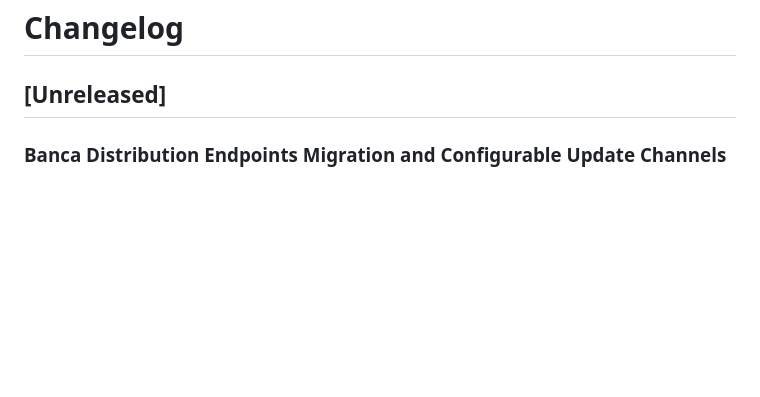
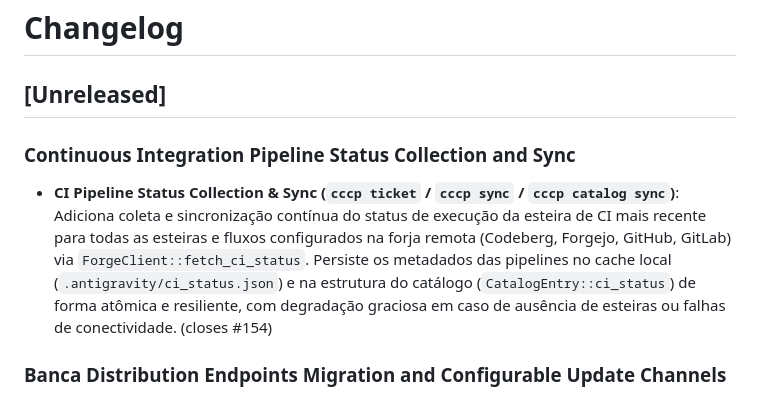
Before and after one commit to lumenpink/cccp, a Markdown page: CHANGELOG.md, the part around the change. Rendered like a GitHub page; blank space fills up the shorter version.

Commit message:
docs(changelog): add release notes for ci status sync (closes #154)

```diff
--- a/CHANGELOG.md
+++ b/CHANGELOG.md
@@ -1,6 +1,9 @@
 # Changelog
 
 ## [Unreleased]
+
+### Continuous Integration Pipeline Status Collection and Sync
+- **CI Pipeline Status Collection & Sync (`cccp ticket` / `cccp sync` / `cccp catalog sync`)**: Adiciona coleta e sincronização contínua do status de execução da esteira de CI mais recente para todas as esteiras e fluxos configurados na forja remota (Codeberg, Forgejo, GitHub, GitLab) via `ForgeClient::fetch_ci_status`. Persiste os metadados das pipelines no cache local (`.antigravity/ci_status.json`) e na estrutura do catálogo (`CatalogEntry::ci_status`) de forma atômica e resiliente, com degradação graciosa em caso de ausência de esteiras ou falhas de conectividade. (closes #154)
 
 ### Banca Distribution Endpoints Migration and Configurable Update Channels
 - **Banca Channels Migration & Config Support (`cccp update` / `cccp check-update` / `.cccprc`)**: Migra os endpoints de distribuição remota de binários para a infraestrutura soberana da Banca (`https://banca.2lp.in/downloads/cccp/cccp-stable` e `cccp-nightly`). Introduz suporte ao canal de distribuição configurável no arquivo de governança do projeto (`.cccprc` ou `.cccprs`) através da chave `channel = stable|nightly`, mantendo precedência com flags CLI (`-c, --channel`) e variáveis de ambiente (`UPDATE_CHANNEL`). Adiciona validação estrita que rejeita canais desconhecidos com mensagem de erro explícita e resolução graciosa e transparente no updater. (closes #157)
```
